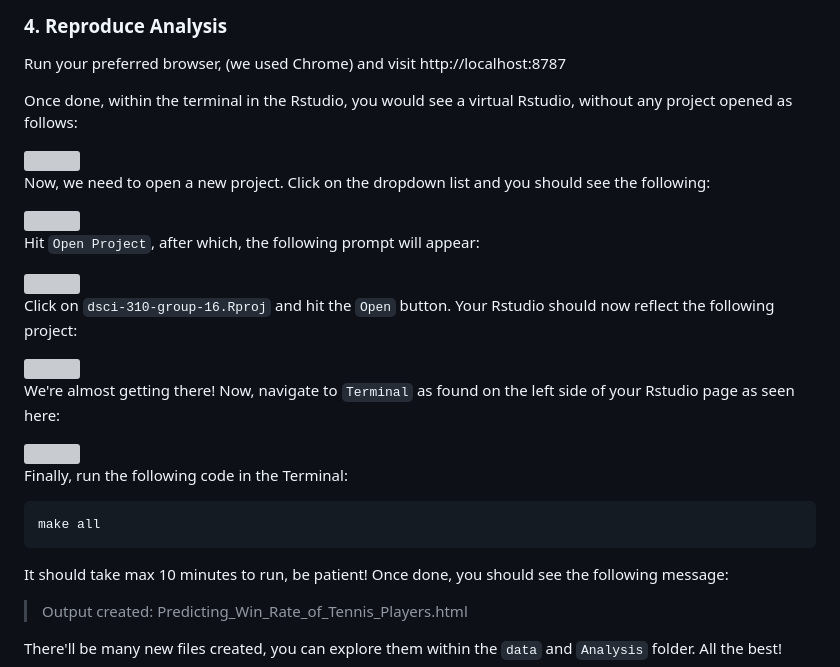
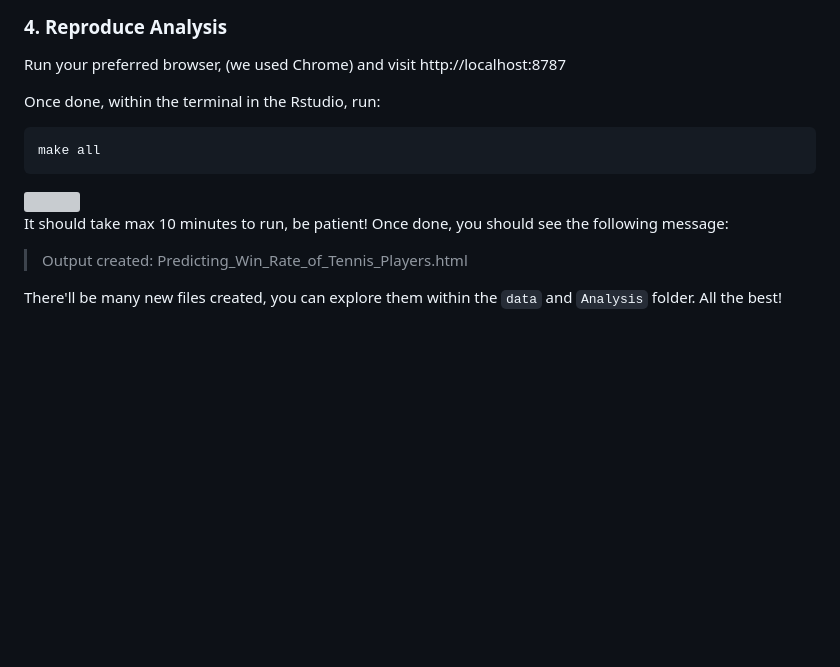
Before and after one commit to DSCI-310/dsci-310-group-16, a Markdown page: README.md, the part around the change. Drawn GitHub-style; blank space fills up the shorter version; grey boxes are pictures that could not be loaded.

````diff
--- a/README.md
+++ b/README.md
@@ -83,30 +83,13 @@ docker run --platform linux/amd64 -p 8787:8787 -e DISABLE_AUTH=true mjbrodie/dsc
 
 Run your preferred browser, (we used Chrome) and visit http://localhost:8787
 
-Once done, within the terminal in the Rstudio, you would see a virtual Rstudio, without any project opened as follows:
-
-<img src="https://github.com/mjbrodie/dsci-310-group-16/blob/main/instructions/Instructions-1.png" width="911" height="500" />
-
-Now, we need to open a new project. Click on the dropdown list and you should see the following:
-
-<img src="https://github.com/mjbrodie/dsci-310-group-16/blob/main/instructions/Instructions-2.png" width="911" height="410" />
-
-Hit `Open Project`, after which, the following prompt will appear:
-
-<img src="https://github.com/mjbrodie/dsci-310-group-16/blob/main/instructions/Instructions-3.png" width="911" height="760" />
-
-Click on `dsci-310-group-16.Rproj` and hit the `Open` button. Your Rstudio should now reflect the following project:
-
-<img src="https://github.com/mjbrodie/dsci-310-group-16/blob/main/instructions/Instructions-4.png" width="911" height="374" />
-
-We're almost getting there! Now, navigate to `Terminal` as found on the left side of your Rstudio page as seen here:
+Once done, within the terminal in the Rstudio, run:
+```
+make all
+```
 
 <img src="https://github.com/mjbrodie/dsci-310-group-16/blob/main/instructions/Instructions-5.png" width="911" height="541" />
 
-Finally, run the following code in the Terminal:
-```
-make all
-```
 It should take max 10 minutes to run, be patient! Once done, you should see the following message:
 
 
````
